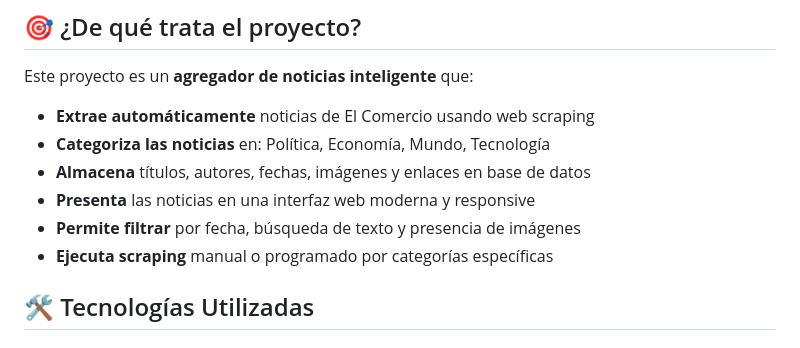
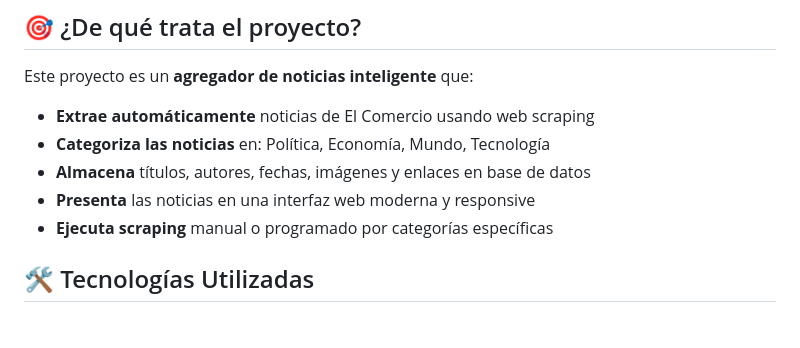
Before and after one commit to LuisAlbertoQ/Portal_Noticias-Scraping-, a Markdown page: README.md, the part around the change. GitHub-like rendering.

```diff
--- a/README.md
+++ b/README.md
@@ -10,7 +10,6 @@ Este proyecto es un **agregador de noticias inteligente** que:
 - **Categoriza las noticias** en: Política, Economía, Mundo, Tecnología
 - **Almacena** títulos, autores, fechas, imágenes y enlaces en base de datos
 - **Presenta** las noticias en una interfaz web moderna y responsive
-- **Permite filtrar** por fecha, búsqueda de texto y presencia de imágenes
 - **Ejecuta scraping** manual o programado por categorías específicas
 
 ## 🛠️ Tecnologías Utilizadas
```
